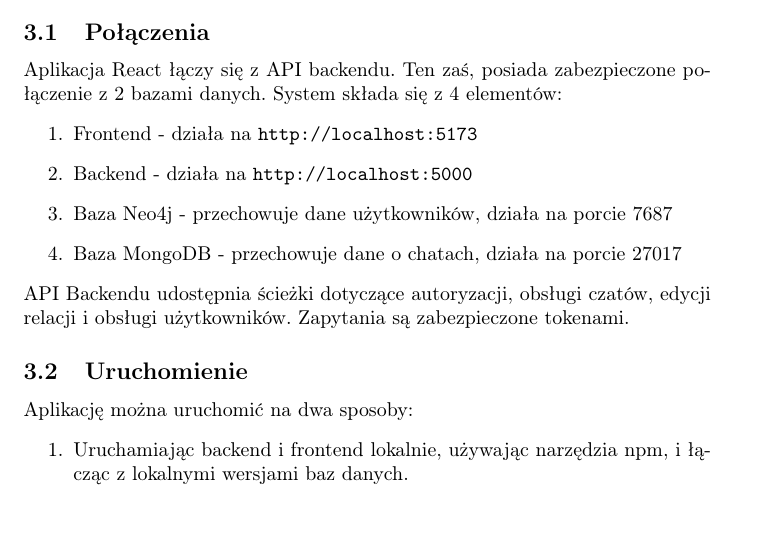
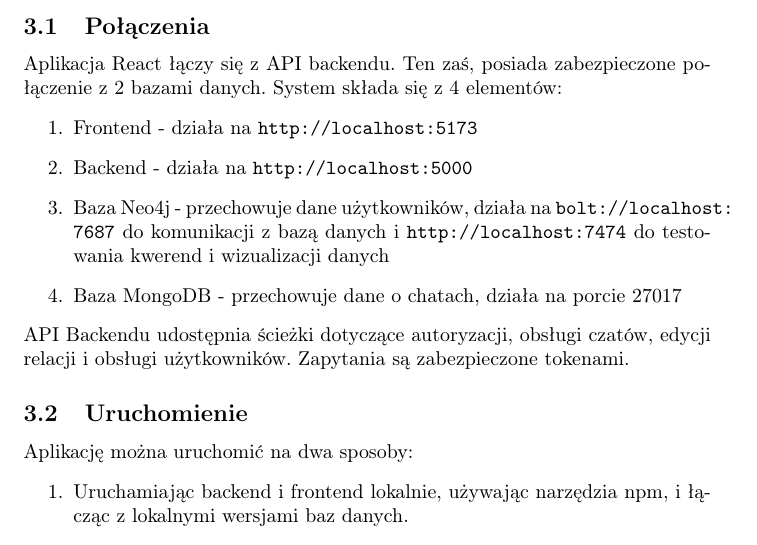
Before and after one commit to Karol-2/Mercury-Project, a LaTeX document (documentation/Dokumentacja_Projektu.tex): part of page 2 of 12, cut so that both start at the same text. Compiled offline with pdfLaTeX.

Commit message:
Add more details to Neo4J connections

```diff
--- a/documentation/Dokumentacja_Projektu.tex
+++ b/documentation/Dokumentacja_Projektu.tex
@@ -45,7 +45,9 @@ Aplikacja React łączy się z API backendu. Ten zaś, posiada zabezpieczone po
 \begin{enumerate}
   \item Frontend - działa na \url{http://localhost:5173}
   \item Backend - działa na \url{http://localhost:5000}
-  \item Baza Neo4j - przechowuje dane użytkowników, działa na porcie 7687
+  \item Baza Neo4j - przechowuje dane użytkowników,
+  działa na \url{bolt://localhost:7687} do komunikacji z bazą danych
+  i \url{http://localhost:7474} do testowania kwerend i wizualizacji danych
   \item Baza MongoDB - przechowuje dane o chatach,  działa na porcie 27017
 \end{enumerate}
 API Backendu udostępnia ścieżki dotyczące autoryzacji, obsługi czatów, edycji relacji i obsługi użytkowników. Zapytania są zabezpieczone tokenami.
```
